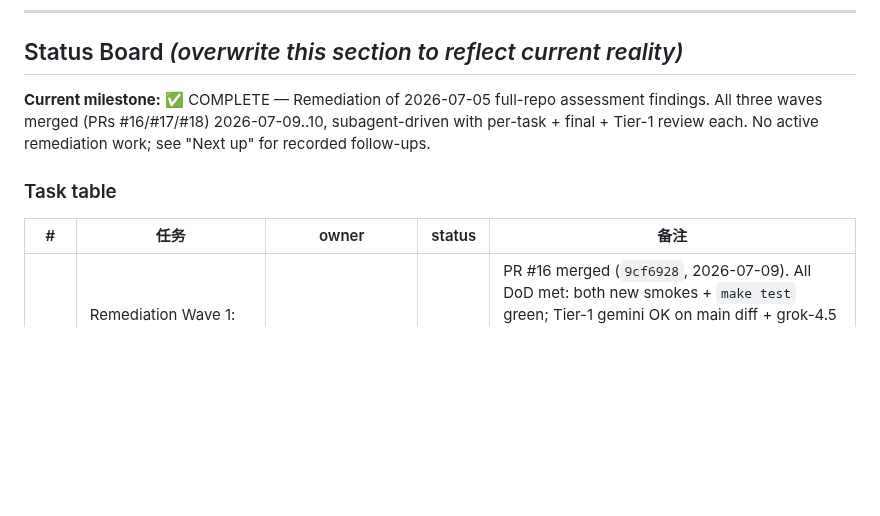
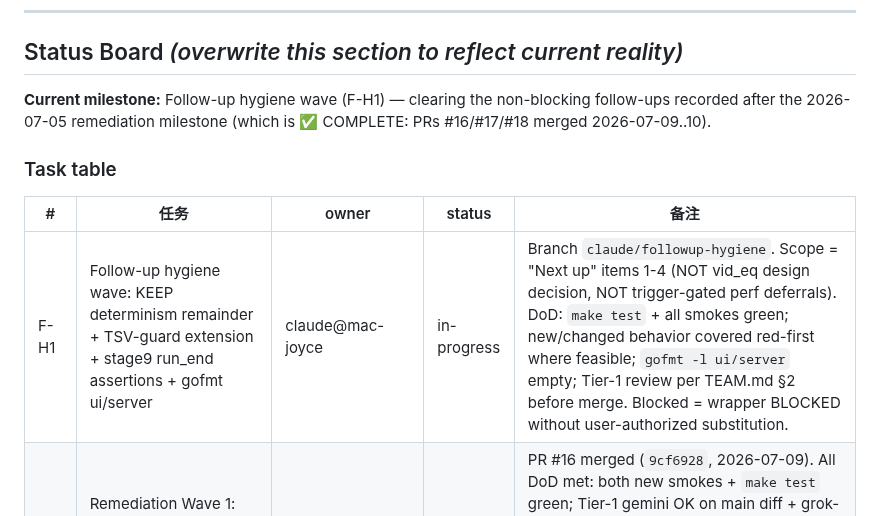
Before and after one commit to MicHuang/twincut, a Markdown page: PROGRESS.md, the part around the change. Drawn GitHub-style; blank space fills up the shorter version.

Commit message:
chore(progress): claim F-H1 follow-up hygiene wave
Co-Authored-By: Claude Fable 5 <noreply@anthropic.com>
Claude-Session: https://claude.ai/code/session_01FEc2TJmV4MBKGCKXEkk465

```diff
--- a/PROGRESS.md
+++ b/PROGRESS.md
@@ -10,12 +10,13 @@
 
 ## Status Board  _(overwrite this section to reflect current reality)_
 
-**Current milestone:** ✅ COMPLETE — Remediation of 2026-07-05 full-repo assessment findings. All three waves merged (PRs #16/#17/#18) 2026-07-09..10, subagent-driven with per-task + final + Tier-1 review each. No active remediation work; see "Next up" for recorded follow-ups.
+**Current milestone:** Follow-up hygiene wave (F-H1) — clearing the non-blocking follow-ups recorded after the 2026-07-05 remediation milestone (which is ✅ COMPLETE: PRs #16/#17/#18 merged 2026-07-09..10).
 
 ### Task table
 
 | # | 任务 | owner | status | 备注 |
 |---|------|-------|--------|------|
+| F-H1 | Follow-up hygiene wave: KEEP determinism remainder + TSV-guard extension + stage9 run_end assertions + gofmt ui/server | claude@mac-joyce | in-progress | Branch `claude/followup-hygiene`. Scope = "Next up" items 1-4 (NOT vid_eq design decision, NOT trigger-gated perf deferrals). DoD: `make test` + all smokes green; new/changed behavior covered red-first where feasible; `gofmt -l ui/server` empty; Tier-1 review per TEAM.md §2 before merge. Blocked = wrapper BLOCKED without user-authorized substitution. |
 | R-W1 | Remediation Wave 1: matching-engine correctness (vid_eq rewrite + read-crash class) | claude@mac-joyce | done | PR #16 merged (`9cf6928`, 2026-07-09). All DoD met: both new smokes + `make test` green; Tier-1 gemini OK on main diff + grok-4.5 OK on incremental fix (gemini wrapper was down mid-review — model-ID rot, fixed in agent-team PR #47; user authorized grok substitution). The final-review bad-video-fallback race was FIXED pre-merge (not deferred). |
 | R-W2 | Remediation Wave 2: Go UI security/robustness (origin guard, panic, apply validation) | claude@mac-joyce | done | PR #17 merged (`a780610`, 2026-07-10). originGuard mux-wide + wiring pin; apply preview validation; nil-deref → 404; \r-aware stderr drain; dead code out. Tier-1 gemini OK. | Plan Tasks 3-4. DoD: `cd ui && go test ./...` green incl. new origin/history/apply tests, Tier-1 review pass. Independent of W1. |
 | R-W3 | Remediation Wave 3: CI drift + bash hygiene + shellcheck gate | claude@mac-joyce | done | PR #18 merged (`aa010ff`, 2026-07-10). CI now runs run_tests.py + all smokes + shellcheck job; `make test-smoke`; bash hygiene + TSV guard; shellcheck warning-clean. Wiring run_tests.py into CI surfaced & fixed 2 pre-existing GNU/BSD bugs (hash backslash-escape, find-order keep tie-break, both source+backup paths); Wave-1 vid_eq arg-guard leftover folded in. Tier-1 grok-4.5 (gemini BLOCKED network, not substituted). |
```
